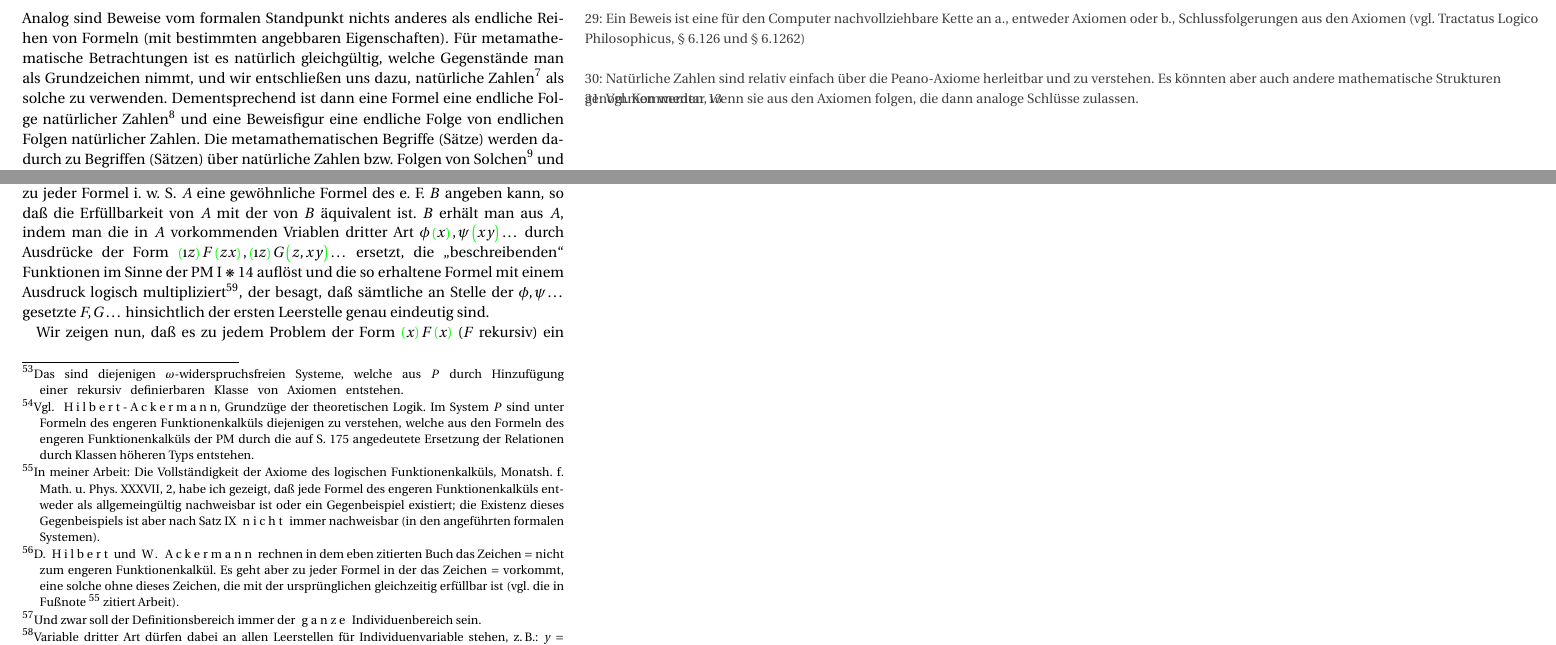
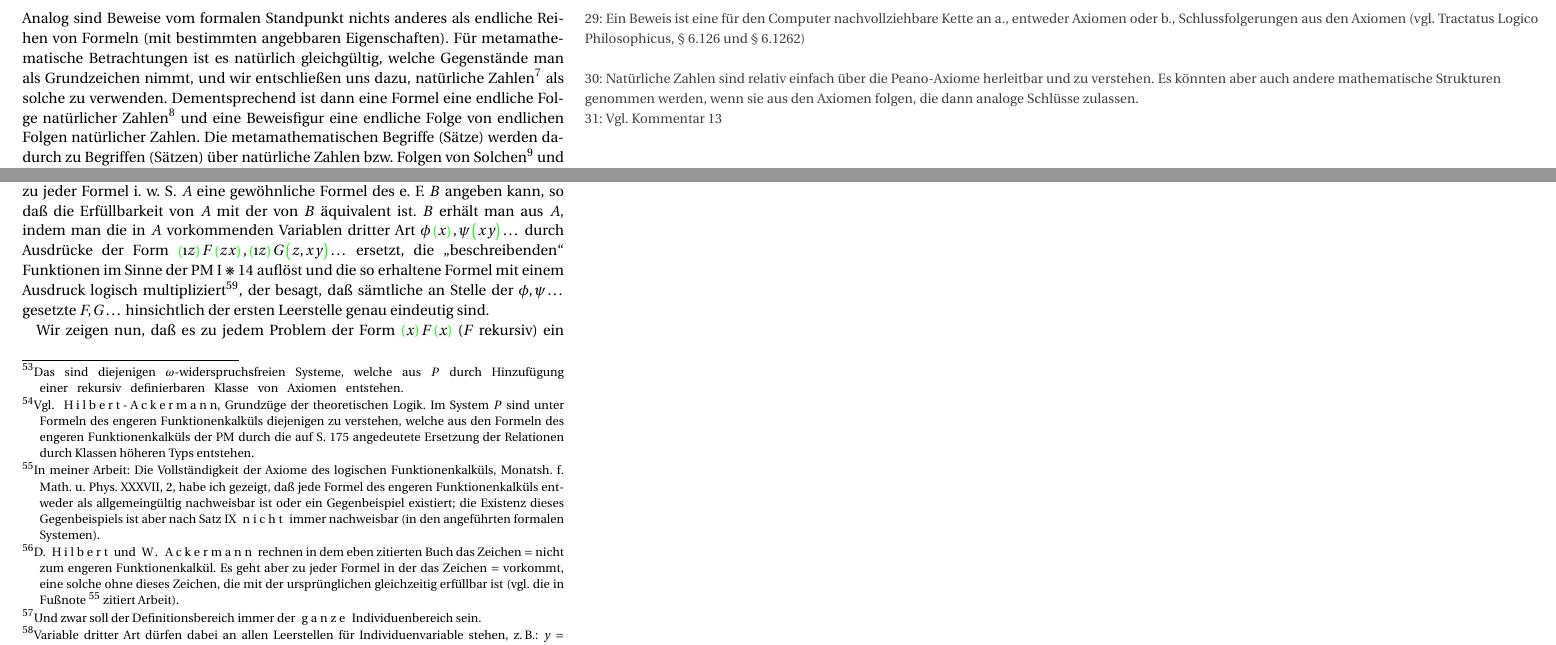
Before and after one commit to NormanTUD/GoedelLaTex, a LaTeX document (goedel.tex): two parts of pages 6 and 23 of 26, joined at a grey line, cut so that both start at the same text. Compiled offline with pdfLaTeX.

Commit message:
neue kommentare, einige todos entfernt

```diff
--- a/goedel.tex
+++ b/goedel.tex
@@ -124,8 +124,8 @@ Peano-Axiome herleitbar und zu verstehen. Es könnten aber auch andere mathemati
 wenn sie aus den Axiomen folgen, die dann analoge Schlüsse zulassen.}
 natürliche Zahlen\footnote{D.\,h. wir bilden die Grundzeichen
 in eineindeutiger Weise auf die natürlichen Zahlen ab (Vgl. die Durchführung auf S. \pageref{grundzeichenzahlen}.)}
-als solche zu verwenden. Dementsprechend ist dann eine\mnote{Vgl. Kommentar \ref{eineindeutigkeit}}
-Formel eine endliche Folge natürlicher
+als solche zu verwenden. Dementsprechend ist dann eine
+Formel eine endliche Folge natürlicher\mnote{Vgl. Kommentar \ref{eineindeutigkeit}}
 Zahlen\footnote{D.\,h. eine Belegung eines Abschnittes der
 Zahlenreihe mit natürlichen Zahlen. (Zahlen können ja nicht in
 räumliche Anordnung gebracht werden.)} und eine Beweisfigur eine
@@ -1549,7 +1549,7 @@ Die Begriffe \glqq erfüllbar\grqq, \glqq allgemeingültig\grqq\ übertragen
 sich ohneweiters auf die Formel i.~w.~S. und es gilt der Satz, daß man zu
 jeder Formel i.~w.~S. $A$ eine gewöhnliche Formel des e.~F.
 $B$ angeben kann, so daß die Erfüllbarkeit von $A$ mit der von $B$ äquivalent
-ist. $B$ erhält man aus $A$, indem man die in $A$ vorkommenden Vriablen dritter
+ist. $B$ erhält man aus $A$, indem man die in $A$ vorkommenden Variablen dritter
 Art $\phi\left(x\right), \psi\left(x y\right) \dots$ durch Ausdrücke der Form
 $\left(\i z\right)F\left(z x\right), \left(\i z\right)G\left(z, x y\right)\dots$ ersetzt,
 die \glqq beschreibenden\grqq\ Funktionen im Sinne der PM I $\pmstar$ 14
```
Also changed, not shown: goedel.pdf.
